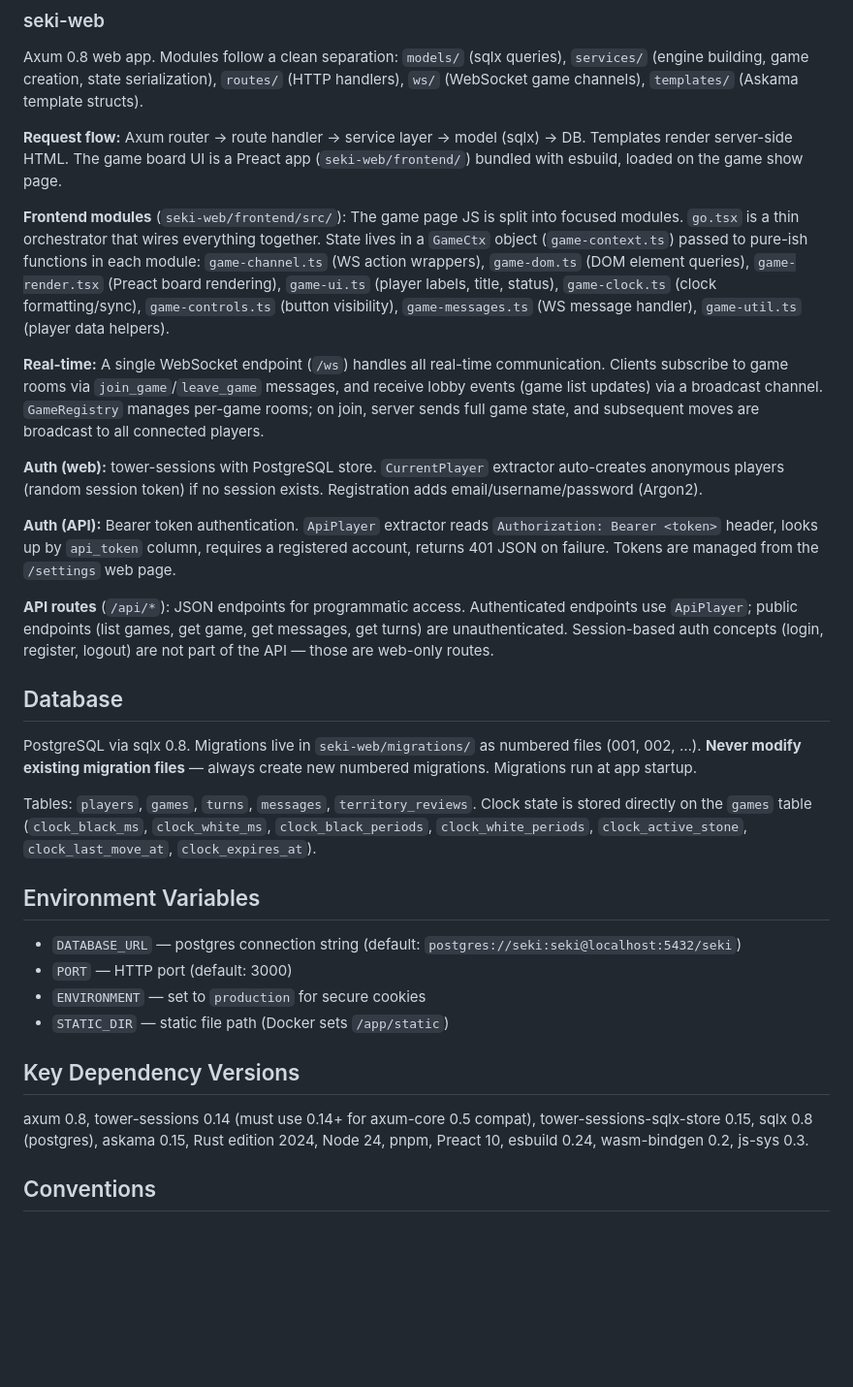
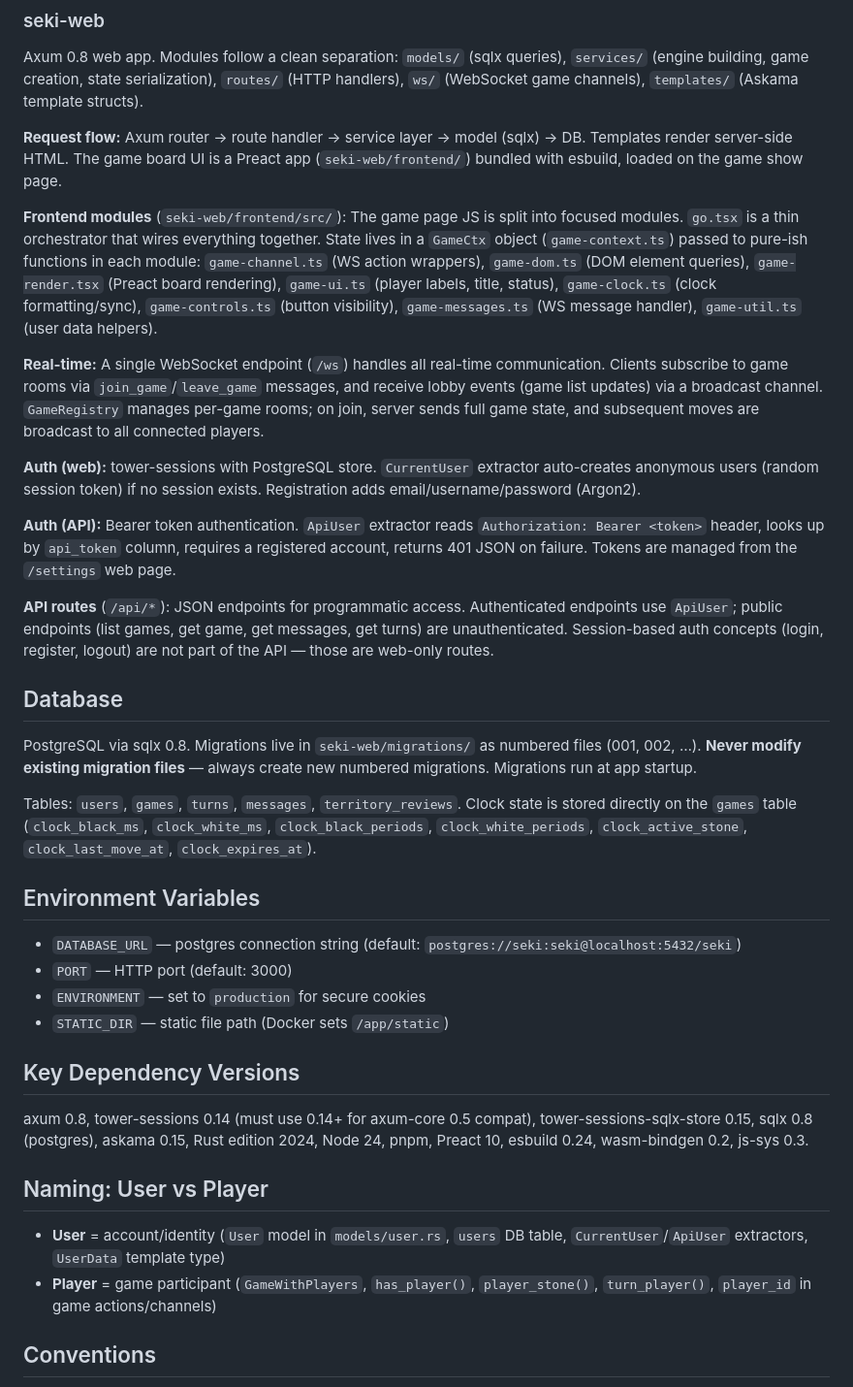
Before and after one commit to sqwxl/seki, a Markdown page: AGENTS.md, the part around the change. Shown at 97% size. Drawn GitHub-style; blank space fills up the shorter version.

Commit message:
docs: update AGENTS.md for Player→User rename

```diff
--- a/AGENTS.md
+++ b/AGENTS.md
@@ -41,21 +41,21 @@ Axum 0.8 web app. Modules follow a clean separation: `models/` (sqlx queries), `
 
 **Request flow:** Axum router → route handler → service layer → model (sqlx) → DB. Templates render server-side HTML. The game board UI is a Preact app (`seki-web/frontend/`) bundled with esbuild, loaded on the game show page.
 
-**Frontend modules** (`seki-web/frontend/src/`): The game page JS is split into focused modules. `go.tsx` is a thin orchestrator that wires everything together. State lives in a `GameCtx` object (`game-context.ts`) passed to pure-ish functions in each module: `game-channel.ts` (WS action wrappers), `game-dom.ts` (DOM element queries), `game-render.tsx` (Preact board rendering), `game-ui.ts` (player labels, title, status), `game-clock.ts` (clock formatting/sync), `game-controls.ts` (button visibility), `game-messages.ts` (WS message handler), `game-util.ts` (player data helpers).
+**Frontend modules** (`seki-web/frontend/src/`): The game page JS is split into focused modules. `go.tsx` is a thin orchestrator that wires everything together. State lives in a `GameCtx` object (`game-context.ts`) passed to pure-ish functions in each module: `game-channel.ts` (WS action wrappers), `game-dom.ts` (DOM element queries), `game-render.tsx` (Preact board rendering), `game-ui.ts` (player labels, title, status), `game-clock.ts` (clock formatting/sync), `game-controls.ts` (button visibility), `game-messages.ts` (WS message handler), `game-util.ts` (user data helpers).
 
 **Real-time:** A single WebSocket endpoint (`/ws`) handles all real-time communication. Clients subscribe to game rooms via `join_game`/`leave_game` messages, and receive lobby events (game list updates) via a broadcast channel. `GameRegistry` manages per-game rooms; on join, server sends full game state, and subsequent moves are broadcast to all connected players.
 
-**Auth (web):** tower-sessions with PostgreSQL store. `CurrentPlayer` extractor auto-creates anonymous players (random session token) if no session exists. Registration adds email/username/password (Argon2).
+**Auth (web):** tower-sessions with PostgreSQL store. `CurrentUser` extractor auto-creates anonymous users (random session token) if no session exists. Registration adds email/username/password (Argon2).
 
-**Auth (API):** Bearer token authentication. `ApiPlayer` extractor reads `Authorization: Bearer <token>` header, looks up by `api_token` column, requires a registered account, returns 401 JSON on failure. Tokens are managed from the `/settings` web page.
+**Auth (API):** Bearer token authentication. `ApiUser` extractor reads `Authorization: Bearer <token>` header, looks up by `api_token` column, requires a registered account, returns 401 JSON on failure. Tokens are managed from the `/settings` web page.
 
-**API routes** (`/api/*`): JSON endpoints for programmatic access. Authenticated endpoints use `ApiPlayer`; public endpoints (list games, get game, get messages, get turns) are unauthenticated. Session-based auth concepts (login, register, logout) are not part of the API — those are web-only routes.
+**API routes** (`/api/*`): JSON endpoints for programmatic access. Authenticated endpoints use `ApiUser`; public endpoints (list games, get game, get messages, get turns) are unauthenticated. Session-based auth concepts (login, register, logout) are not part of the API — those are web-only routes.
 
 ## Database
 
 PostgreSQL via sqlx 0.8. Migrations live in `seki-web/migrations/` as numbered files (001, 002, …). **Never modify existing migration files** — always create new numbered migrations. Migrations run at app startup.
 
-Tables: `players`, `games`, `turns`, `messages`, `territory_reviews`. Clock state is stored directly on the `games` table (`clock_black_ms`, `clock_white_ms`, `clock_black_periods`, `clock_white_periods`, `clock_active_stone`, `clock_last_move_at`, `clock_expires_at`).
+Tables: `users`, `games`, `turns`, `messages`, `territory_reviews`. Clock state is stored directly on the `games` table (`clock_black_ms`, `clock_white_ms`, `clock_black_periods`, `clock_white_periods`, `clock_active_stone`, `clock_last_move_at`, `clock_expires_at`).
 
 ## Environment Variables
 
@@ -68,6 +68,11 @@ Tables: `players`, `games`, `turns`, `messages`, `territory_reviews`. Clock stat
 
 axum 0.8, tower-sessions 0.14 (must use 0.14+ for axum-core 0.5 compat), tower-sessions-sqlx-store 0.15, sqlx 0.8 (postgres), askama 0.15, Rust edition 2024, Node 24, pnpm, Preact 10, esbuild 0.24, wasm-bindgen 0.2, js-sys 0.3.
 
+## Naming: User vs Player
+
+- **User** = account/identity (`User` model in `models/user.rs`, `users` DB table, `CurrentUser`/`ApiUser` extractors, `UserData` template type)
+- **Player** = game participant (`GameWithPlayers`, `has_player()`, `player_stone()`, `turn_player()`, `player_id` in game actions/channels)
+
 ## Conventions
 
 - Conventional commit messages, single-line unless verbose explanation warranted
```
